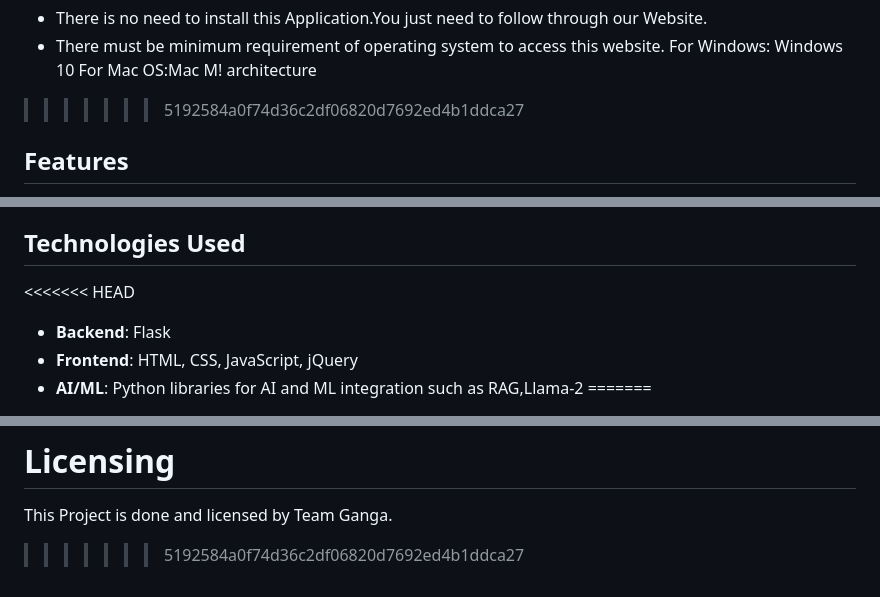
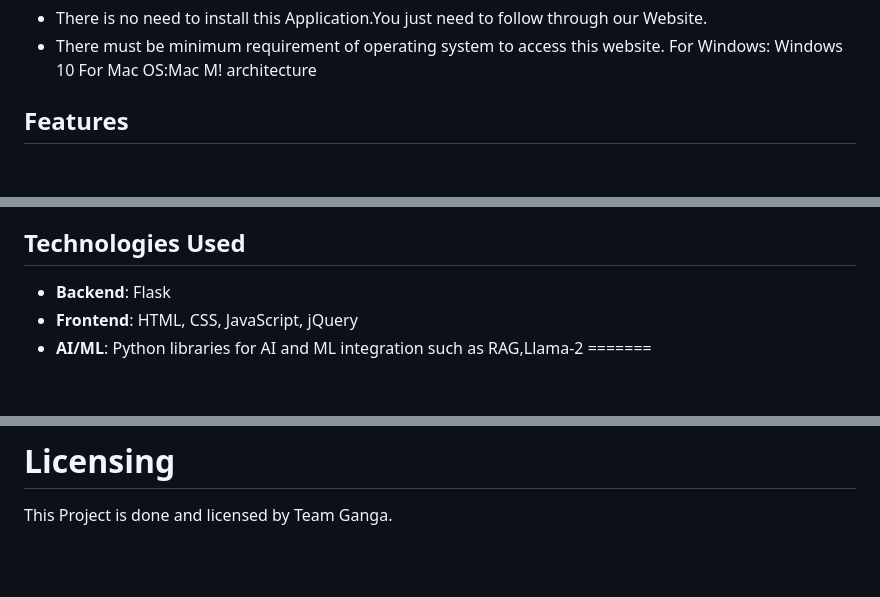
Before and after one commit to Sripad1003/NMCG, a Markdown page: README.md, 3 parts joined by grey strips. GitHub-like rendering; blank space fills up the shorter version.

```diff
--- a/README.md
+++ b/README.md
@@ -28,7 +25,6 @@ The application will be deployed at the entrance of the River Basin War Room & G
 * There must be minimum requirement of operating system to access this website.
   For Windows: Windows 10
   For Mac OS:Mac M! architecture
->>>>>>> 5192584a0f74d36c2df06820d7692ed4b1ddca27
 
 ## Features
 - **There are many features and functionalities of this project.The main and important features are listed below:-**
@@ -38,8 +34,6 @@ The application will be deployed at the entrance of the River Basin War Room & G
 - **Educational Content**: Provides information suitable for school children, the common man, and other stakeholders.
 
 ## Technologies Used
-
-<<<<<<< HEAD
 - **Backend**: Flask
 - **Frontend**: HTML, CSS, JavaScript, jQuery
 - **AI/ML**: Python libraries for AI and ML integration such as RAG,Llama-2
@@ -130,6 +121,3 @@ For any queries, please contact [NMCG](mailto:nmcgchatbot@gmail.com).
 =======
 # Licensing
 This Project is done and licensed by Team Ganga.
-
-
->>>>>>> 5192584a0f74d36c2df06820d7692ed4b1ddca27
```
Also changed, not shown: other parts of README.md (+0 -6 lines).
